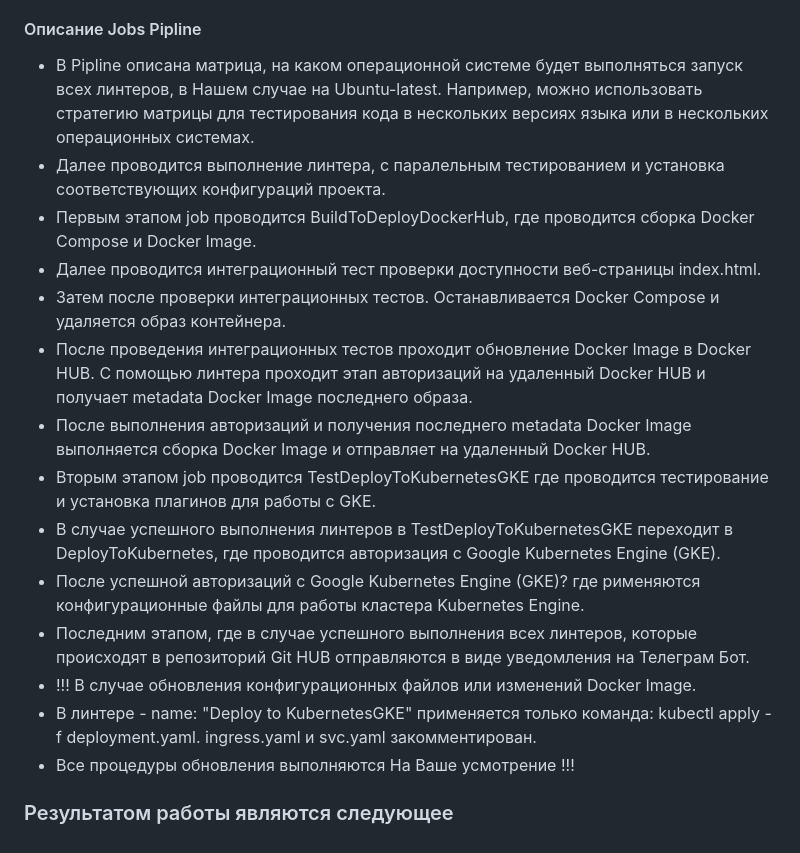
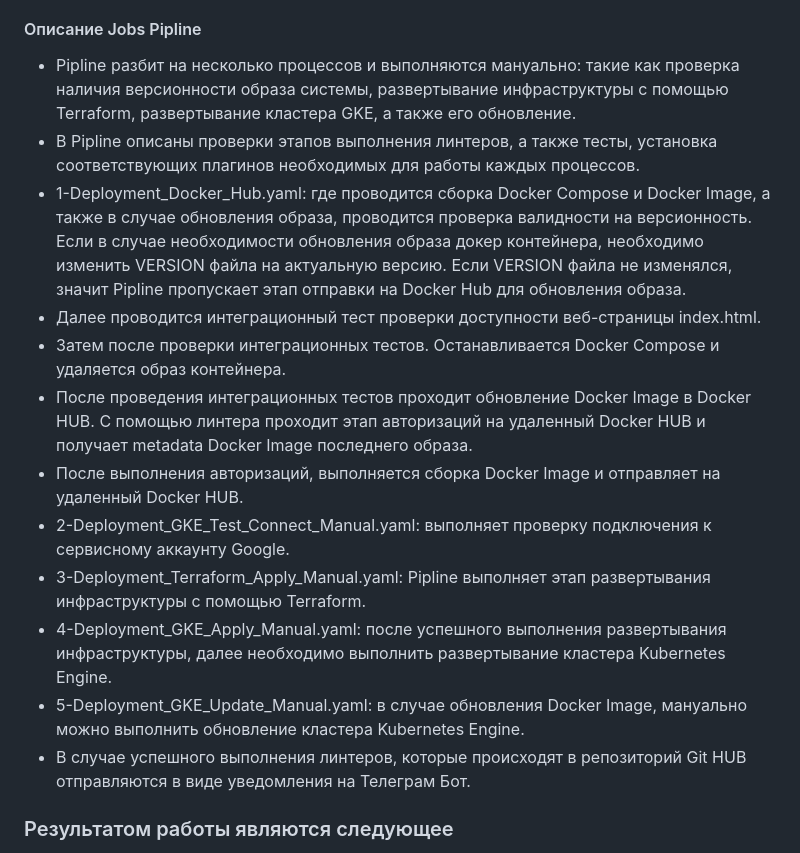
Before and after one commit to GeNaDd/DOS18-onl-DiplomProject, a Markdown page: README.md, the part around one of its changes. Rendered like a GitHub page.

```diff
--- a/README.md
+++ b/README.md
@@ -135,19 +141,17 @@ https://github.com/HouariZegai/Calculator
 * Первым этапом, разработчики обновляют репозиторий с соответствующими изменениями в ветке.
 * Git Actions вытягивает код из веток текущего репозитория.
 #### Описание Jobs Pipline
-* В Pipline описана матрица, на каком операционной системе будет выполняться запуск всех линтеров, в Нашем случае на Ubuntu-latest. Например, можно использовать стратегию матрицы для тестирования кода в нескольких версиях языка или в нескольких операционных системах.
-* Далее проводится выполнение линтера, с паралельным тестированием и установка соответствующих конфигураций проекта.
-* Первым этапом job проводится BuildToDeployDockerHub, где проводится сборка Docker Compose и Docker Image.
+* Pipline разбит на несколько процессов и выполняются мануально: такие как проверка наличия версионности образа системы, развертывание инфраструктуры с помощью Terraform, развертывание кластера GKE, а также его обновление.
+* В Pipline описаны проверки этапов выполнения линтеров, а также тесты, установка соответствующих плагинов необходимых для работы каждых процессов.
+* 1-Deployment_Docker_Hub.yaml: где проводится сборка Docker Compose и Docker Image, а также в случае обновления образа, проводится проверка валидности на версионность. Если в случае необходимости обновления образа докер контейнера, необходимо изменить VERSION файла на актуальную версию. Если VERSION файла не изменялся, значит Pipline пропускает этап отправки на Docker Hub для обновления образа.
 * Далее проводится интеграционный тест проверки доступности веб-страницы index.html.
 * Затем после проверки интеграционных тестов. Останавливается Docker Compose и удаляется образ контейнера.
 * После проведения интеграционных тестов проходит обновление Docker Image в Docker HUB. С помощью линтера проходит этап авторизаций на удаленный Docker HUB и получает metadata Docker Image последнего образа.
-* После выполнения авторизаций и получения последнего metadata Docker Image выполняется сборка Docker Image и отправляет на удаленный Docker HUB.
-* Вторым этапом job проводится TestDeployToKubernetesGKE где проводится тестирование и установка плагинов для работы с GKE.
-* В случае успешного выполнения линтеров в TestDeployToKubernetesGKE переходит в DeployToKubernetes, где проводится авторизация с Google Kubernetes Engine (GKE).
-* После успешной авторизаций с Google Kubernetes Engine (GKE)? где рименяются конфигурационные файлы для работы кластера Kubernetes Engine.
-* Последним этапом, где в случае успешного выполнения всех линтеров, которые происходят в репозиторий Git HUB отправляются в виде уведомления на Телеграм Бот.
-* !!! В случае обновления конфигурационных файлов или изменений Docker Image.
-* В линтере - name: "Deploy to KubernetesGKE" применяется только команда: kubectl apply -f deployment.yaml. ingress.yaml и svc.yaml закомментирован.
-* Все процедуры обновления выполняются На Ваше усмотрение !!!
+* После выполнения авторизаций, выполняется сборка Docker Image и отправляет на удаленный Docker HUB.
+* 2-Deployment_GKE_Test_Connect_Manual.yaml: выполняет проверку подключения к сервисному аккаунту Google.
+* 3-Deployment_Terraform_Apply_Manual.yaml: Pipline выполняет этап развертывания инфраструктуры с помощью Terraform.
+* 4-Deployment_GKE_Apply_Manual.yaml: после успешного выполнения развертывания инфраструктуры, далее необходимо выполнить развертывание кластера Kubernetes Engine.
+* 5-Deployment_GKE_Update_Manual.yaml: в случае обновления Docker Image, мануально можно выполнить обновление кластера Kubernetes Engine.
+* В случае успешного выполнения линтеров, которые происходят в репозиторий Git HUB отправляются в виде уведомления на Телеграм Бот.
 ### Результатом работы являются следующее
 * Успешный выполненный Pipline Git Actions
```
Also changed, not shown: other parts of README.md (+36 -30 lines).
